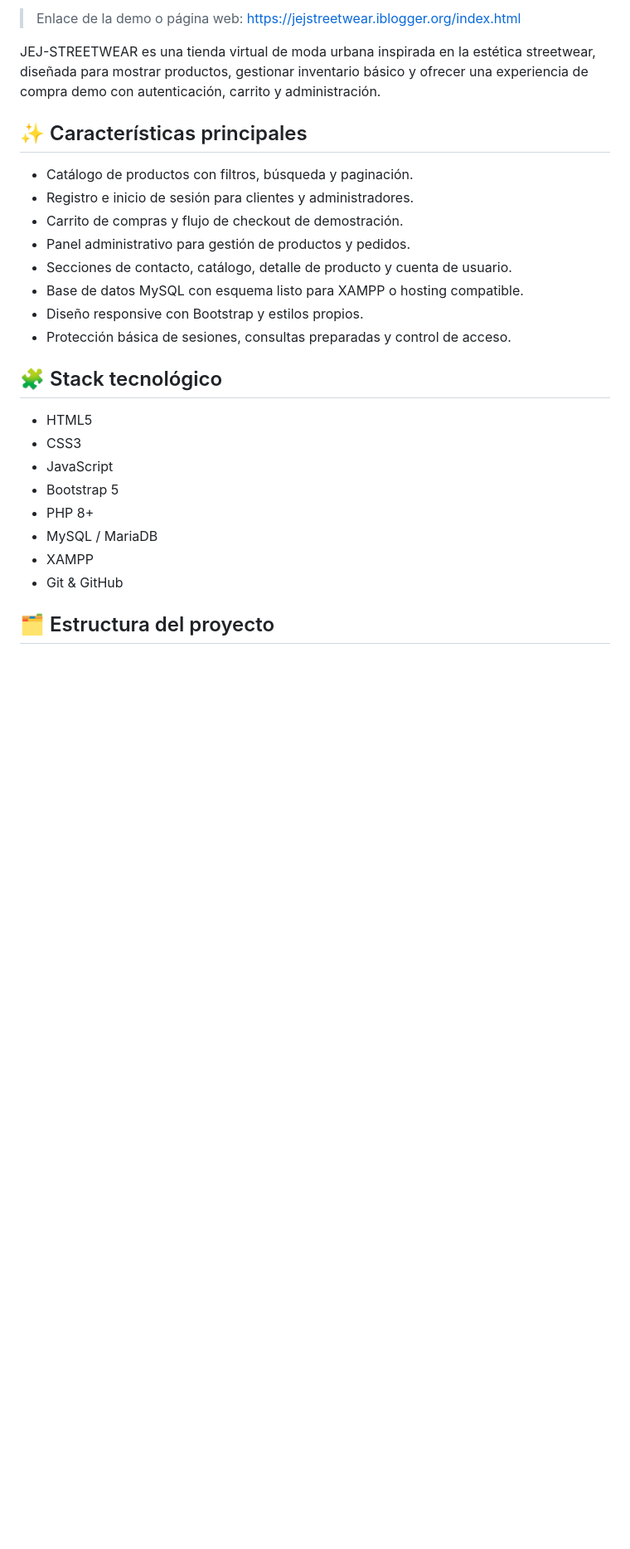
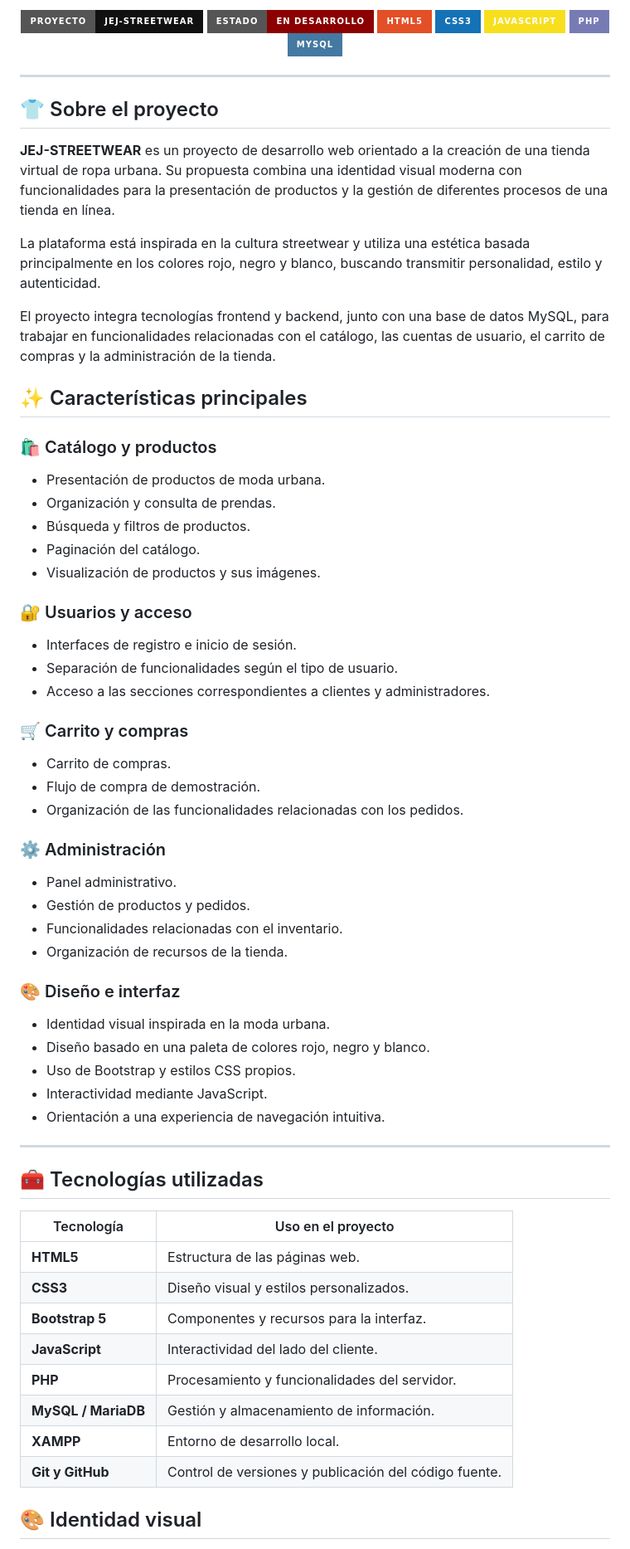
Before and after one commit to juanjosesotoflorez-spec/JEJ-Streetwear, a Markdown page: README.md, the part around one of its changes. Shown at 83% size. GitHub-like rendering; badges without logos; blank space fills up the shorter version.

```diff
--- a/README.md
+++ b/README.md
@@ -15,28 +18,70 @@
 
-> Enlace de la demo o página web: https://jejstreetwear.iblogger.org/index.html
+<p align="center">
+  <img src="https://img.shields.io/badge/Proyecto-JEJ--STREETWEAR-111111?style=for-the-badge&logo=github&logoColor=white" alt="Proyecto"/>
+  <img src="https://img.shields.io/badge/Estado-En%20desarrollo-8B0000?style=for-the-badge" alt="Estado"/>
+  <img src="https://img.shields.io/badge/HTML5-E34F26?style=for-the-badge&logo=html5&logoColor=white" alt="HTML5"/>
+  <img src="https://img.shields.io/badge/CSS3-1572B6?style=for-the-badge&logo=css3&logoColor=white" alt="CSS3"/>
+  <img src="https://img.shields.io/badge/JavaScript-F7DF1E?style=for-the-badge&logo=javascript&logoColor=black" alt="JavaScript"/>
+  <img src="https://img.shields.io/badge/PHP-777BB4?style=for-the-badge&logo=php&logoColor=white" alt="PHP"/>
+  <img src="https://img.shields.io/badge/MySQL-4479A1?style=for-the-badge&logo=mysql&logoColor=white" alt="MySQL"/>
+</p>
 
-JEJ-STREETWEAR es una tienda virtual de moda urbana inspirada en la estética streetwear, diseñada para mostrar productos, gestionar inventario básico y ofrecer una experiencia de compra demo con autenticación, carrito y administración.
+---
+
+## 👕 Sobre el proyecto
+
+**JEJ-STREETWEAR** es un proyecto de desarrollo web orientado a la creación de una tienda virtual de ropa urbana. Su propuesta combina una identidad visual moderna con funcionalidades para la presentación de productos y la gestión de diferentes procesos de una tienda en línea.
+
+La plataforma está inspirada en la cultura streetwear y utiliza una estética basada principalmente en los colores rojo, negro y blanco, buscando transmitir personalidad, estilo y autenticidad.
+
+El proyecto integra tecnologías frontend y backend, junto con una base de datos MySQL, para trabajar en funcionalidades relacionadas con el catálogo, las cuentas de usuario, el carrito de compras y la administración de la tienda.
 
 ## ✨ Características principales
 
-- Catálogo de productos con filtros, búsqueda y paginación.
-- Registro e inicio de sesión para clientes y administradores.
-- Carrito de compras y flujo de checkout de demostración.
-- Panel administrativo para gestión de productos y pedidos.
-- Secciones de contacto, catálogo, detalle de producto y cuenta de usuario.
-- Base de datos MySQL con esquema listo para XAMPP o hosting compatible.
-- Diseño responsive con Bootstrap y estilos propios.
-- Protección básica de sesiones, consultas preparadas y control de acceso.
+### 🛍️ Catálogo y productos
+- Presentación de productos de moda urbana.
+- Organización y consulta de prendas.
+- Búsqueda y filtros de productos.
+- Paginación del catálogo.
+- Visualización de productos y sus imágenes.
 
-## 🧩 Stack tecnológico
+### 🔐 Usuarios y acceso
+- Interfaces de registro e inicio de sesión.
+- Separación de funcionalidades según el tipo de usuario.
+- Acceso a las secciones correspondientes a clientes y administradores.
 
-- HTML5
-- CSS3
-- JavaScript
-- Bootstrap 5
-- PHP 8+
-- MySQL / MariaDB
-- XAMPP
-- Git & GitHub
+### 🛒 Carrito y compras
+- Carrito de compras.
+- Flujo de compra de demostración.
+- Organización de las funcionalidades relacionadas con los pedidos.
 
-## 🗂️ Estructura del proyecto
+### ⚙️ Administración
+- Panel administrativo.
+- Gestión de productos y pedidos.
+- Funcionalidades relacionadas con el inventario.
+- Organización de recursos de la tienda.
+
+### 🎨 Diseño e interfaz
+- Identidad visual inspirada en la moda urbana.
+- Diseño basado en una paleta de colores rojo, negro y blanco.
+- Uso de Bootstrap y estilos CSS propios.
+- Interactividad mediante JavaScript.
+- Orientación a una experiencia de navegación intuitiva.
+
+---
+
+## 🧰 Tecnologías utilizadas
+
+| Tecnología | Uso en el proyecto |
+|---|---|
+| **HTML5** | Estructura de las páginas web. |
+| **CSS3** | Diseño visual y estilos personalizados. |
+| **Bootstrap 5** | Componentes y recursos para la interfaz. |
+| **JavaScript** | Interactividad del lado del cliente. |
+| **PHP** | Procesamiento y funcionalidades del servidor. |
+| **MySQL / MariaDB** | Gestión y almacenamiento de información. |
+| **XAMPP** | Entorno de desarrollo local. |
+| **Git y GitHub** | Control de versiones y publicación del código fuente. |
+
+## 🎨 Identidad visual
+
```
Also changed, not shown: other parts of README.md (+112 -62 lines).
